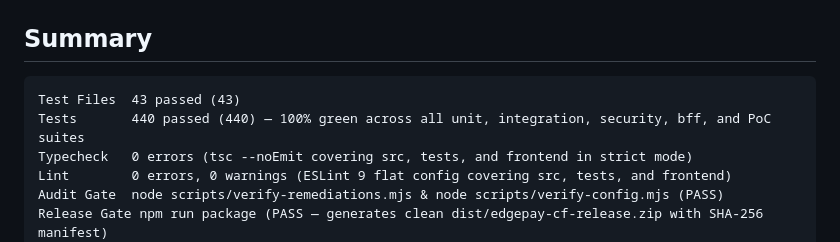
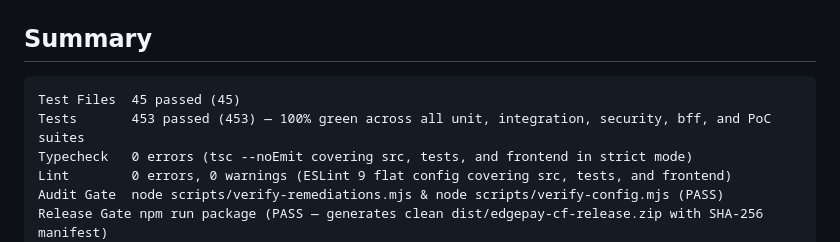
Before and after one commit to JonyBepary/edgepay-cf, a Markdown page: TEST_RESULTS.md, the part around the change. GitHub-like rendering.

Commit message:
docs(audit): sync test suite metrics to 45 suites and 453 tests

````diff
--- a/TEST_RESULTS.md
+++ b/TEST_RESULTS.md
@@ -3,8 +3,8 @@
 ## Summary
 
 ```text
-Test Files  43 passed (43)
-Tests       440 passed (440) — 100% green across all unit, integration, security, bff, and PoC suites
+Test Files  45 passed (45)
+Tests       453 passed (453) — 100% green across all unit, integration, security, bff, and PoC suites
 Typecheck   0 errors (tsc --noEmit covering src, tests, and frontend in strict mode)
 Lint        0 errors, 0 warnings (ESLint 9 flat config covering src, tests, and frontend)
 Audit Gate  node scripts/verify-remediations.mjs & node scripts/verify-config.mjs (PASS)
````
Also changed, not shown: docs/REMEDIATIONS.md (+2 -2 lines).
